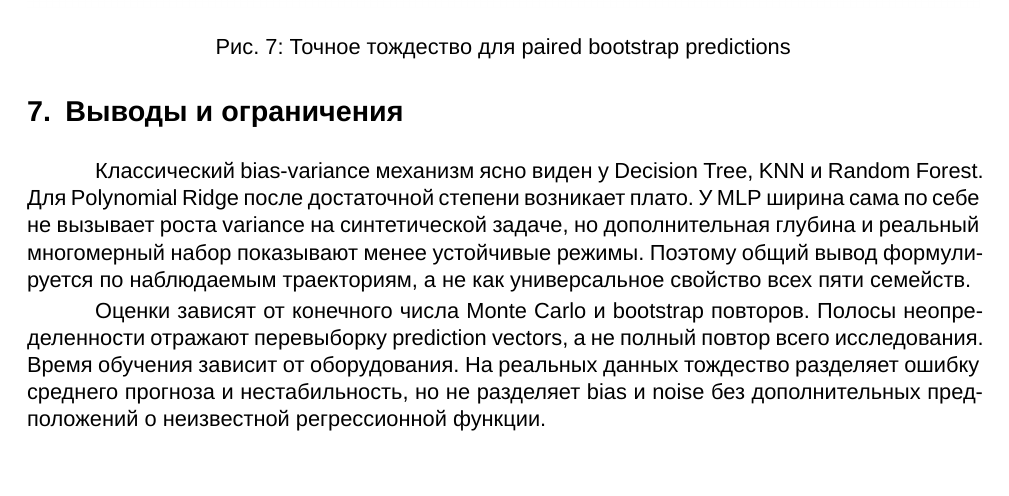
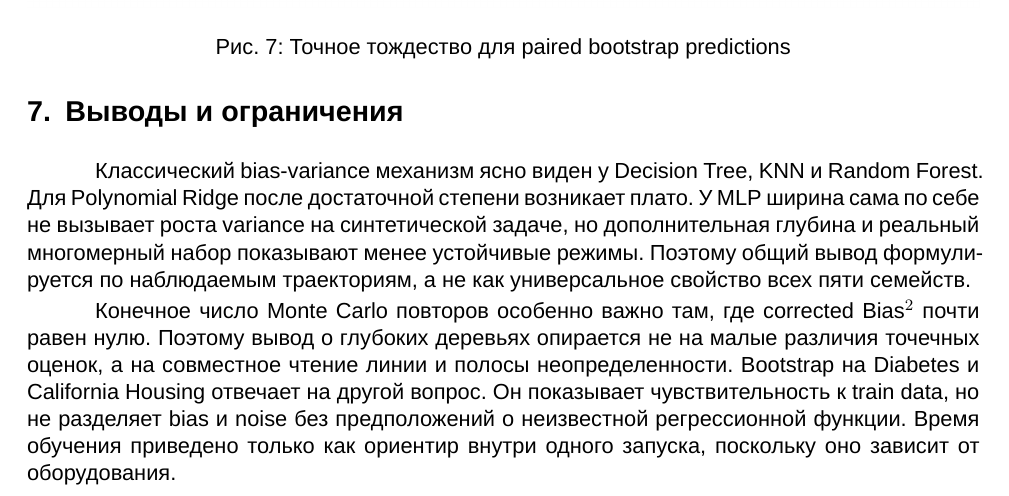
Before and after one commit to Mr-Nick14/Bias-Variance-Decomposition, a LaTeX paper (report/report.tex): part of page 6 of 6, cut so that both start at the same text, the shorter picture padded with empty space. Compiled offline with XeLaTeX; a missing font is replaced by an installed copy or a similar font.

Commit message:
rewriting project narrative

```diff
--- a/report/report.tex
+++ b/report/report.tex
@@ -217,11 +217,13 @@ Forest. Для Polynomial Ridge после достаточной степени
 режимы. Поэтому общий вывод формулируется по наблюдаемым траекториям, а не как
 универсальное свойство всех пяти семейств.
 
-Оценки зависят от конечного числа Monte Carlo и bootstrap повторов. Полосы
-неопределенности отражают перевыборку prediction vectors, а не полный повтор
-всего исследования. Время обучения зависит от оборудования. На реальных
-данных тождество разделяет ошибку среднего прогноза и нестабильность, но не
-разделяет bias и noise без дополнительных предположений о неизвестной
-регрессионной функции.
+Конечное число Monte Carlo повторов особенно важно там, где corrected
+Bias$^2$ почти равен нулю. Поэтому вывод о глубоких деревьях опирается не на
+малые различия точечных оценок, а на совместное чтение линии и полосы
+неопределенности. Bootstrap на Diabetes и California Housing отвечает на
+другой вопрос. Он показывает чувствительность к train data, но не разделяет
+bias и noise без предположений о неизвестной регрессионной функции. Время
+обучения приведено только как ориентир внутри одного запуска, поскольку оно
+зависит от оборудования.
 
 \end{document}
```
Also changed, not shown: README.md, report/report.pdf, 1 other file.
